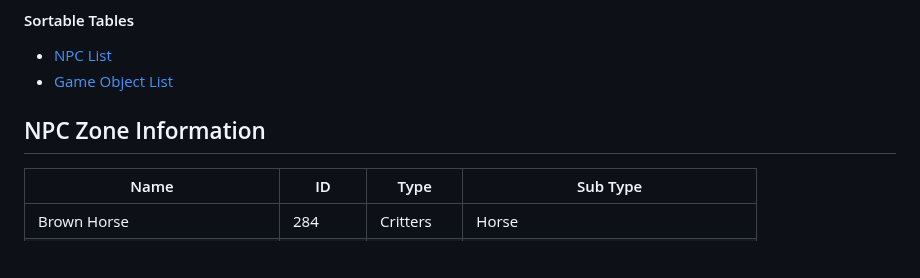
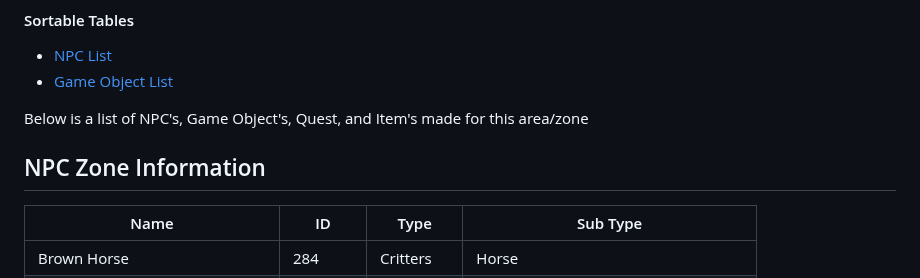
Before and after one commit to Manmadedrummer/Morza-Island-Araxia-Server, a Markdown page: README.md, the part around the change. GitHub-like rendering; blank space fills up the shorter version.

```diff
--- a/README.md
+++ b/README.md
@@ -19,9 +19,11 @@ Special thanks to the others that helped me get this off the ground and helping
 - [NPC List](https://morza-island-npc-list.tiiny.site/)
 - [Game Object List](https://morza-island-game-object-list.tiiny.site/)
 
-## NPC Zone Information
+
+Below is a list of NPC's, Game Object's, Quest, and Item's made for this area/zone
 
 
+## NPC Zone Information
 
 | Name                  | ID       | Type       | Sub Type                  |
 |-----------------------|----------|------------|---------------------------|
```
